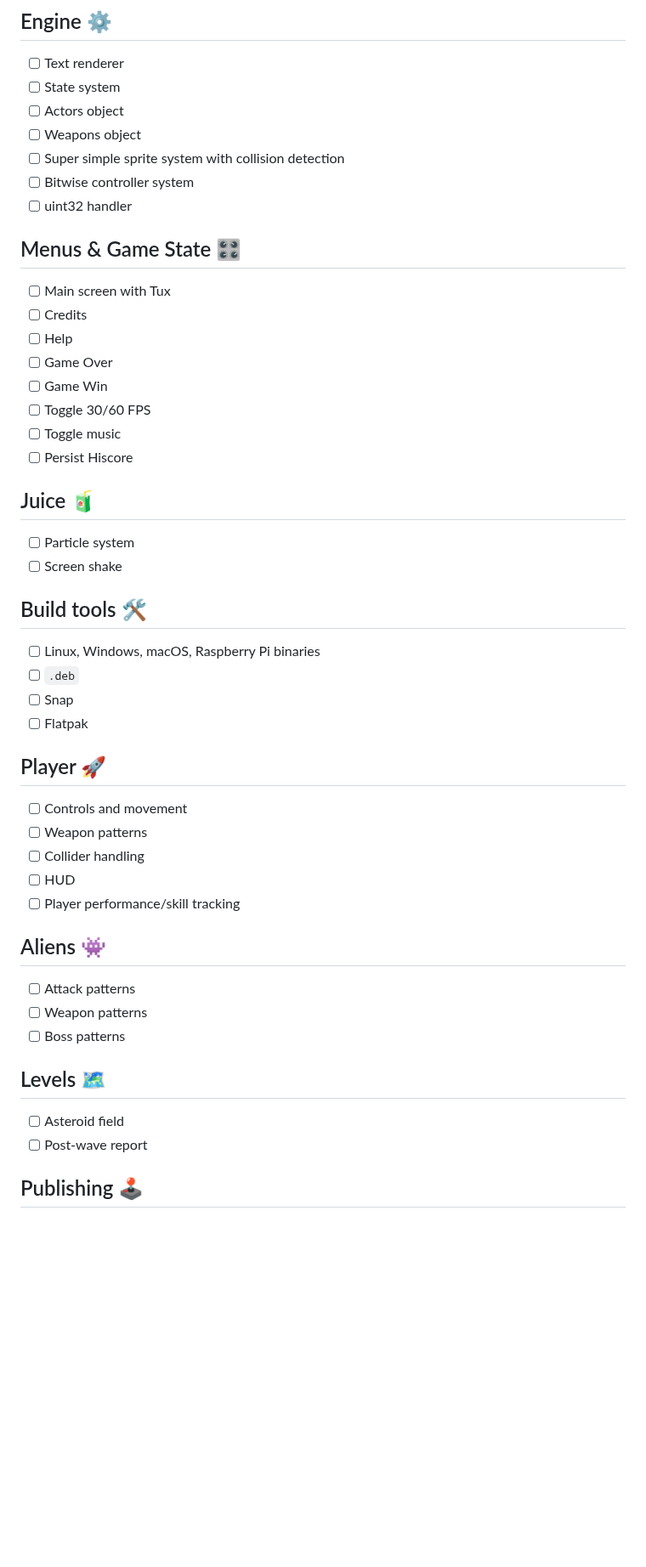
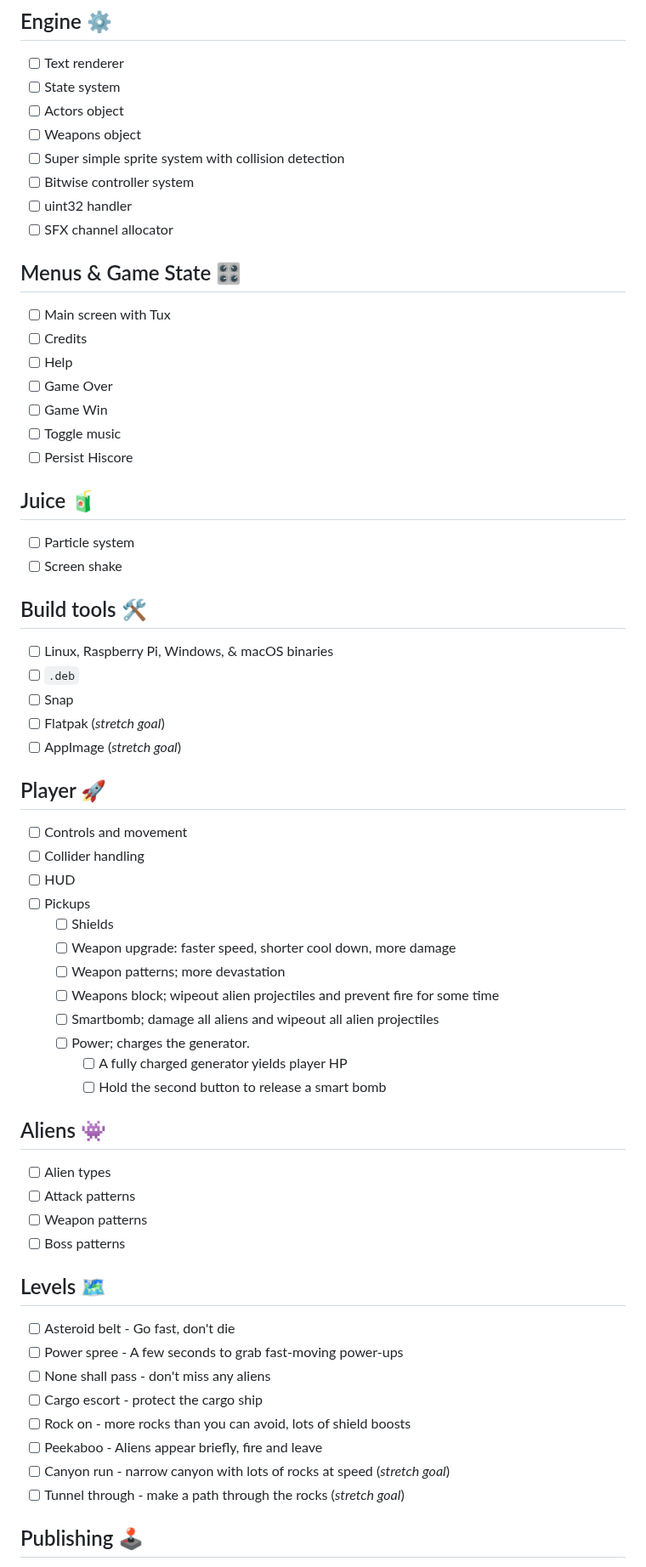
Before and after one commit to wimpysworld/antsy-alien-attack-pico, a Markdown page: README.md, the part around one of its changes. Shown at 85% size. GitHub-like rendering; blank space fills up the shorter version.

Commit message:
readme: update plans

```diff
--- a/README.md
+++ b/README.md
@@ -87,6 +90,7 @@ The game code will be licensed under the MIT license, but I'll be using graphics
 - [ ] Super simple sprite system with collision detection
 - [ ] Bitwise controller system
 - [ ] uint32 handler
+- [ ] SFX channel allocator
 
 ## Menus & Game State 🎛️
 
@@ -95,7 +99,6 @@ The game code will be licensed under the MIT license, but I'll be using graphics
 - [ ] Help
 - [ ] Game Over
 - [ ] Game Win
-- [ ] Toggle 30/60 FPS
 - [ ] Toggle music
 - [ ] Persist Hiscore
 
@@ -106,29 +109,44 @@ The game code will be licensed under the MIT license, but I'll be using graphics
 
 ## Build tools 🛠️
 
-- [ ] Linux, Windows, macOS, Raspberry Pi binaries
+- [ ] Linux, Raspberry Pi, Windows, & macOS binaries
 - [ ] `.deb`
 - [ ] Snap
-- [ ] Flatpak
+- [ ] Flatpak (*stretch goal*)
+- [ ] AppImage (*stretch goal*)
 
 ## Player 🚀
 
 - [ ] Controls and movement
-- [ ] Weapon patterns
 - [ ] Collider handling
 - [ ] HUD
-- [ ] Player performance/skill tracking
+- [ ] Pickups
+  - [ ] Shields
+  - [ ] Weapon upgrade: faster speed, shorter cool down, more damage
+  - [ ] Weapon patterns; more devastation
+  - [ ] Weapons block; wipeout alien projectiles and prevent fire for some time
+  - [ ] Smartbomb; damage all aliens and wipeout all alien projectiles
+  - [ ] Power; charges the generator.
+    - [ ] A fully charged generator yields player HP
+    - [ ] Hold the second button to release a smart bomb
 
 ## Aliens 👾
 
+- [ ] Alien types
 - [ ] Attack patterns
 - [ ] Weapon patterns
 - [ ] Boss patterns
 
 ## Levels 🗺️
 
-- [ ] Asteroid field
-- [ ] Post-wave report
+- [ ] Asteroid belt - Go fast, don't die
+- [ ] Power spree - A few seconds to grab fast-moving power-ups
+- [ ] None shall pass - don't miss any aliens
+- [ ] Cargo escort - protect the cargo ship
+- [ ] Rock on - more rocks than you can avoid, lots of shield boosts
+- [ ] Peekaboo - Aliens appear briefly, fire and leave
+- [ ] Canyon run - narrow canyon with lots of rocks at speed (*stretch goal*)
+- [ ] Tunnel through - make a path through the rocks (*stretch goal*)
 
 ## Publishing 🕹️
 
```
Also changed, not shown: other parts of README.md (+39 -16 lines).
